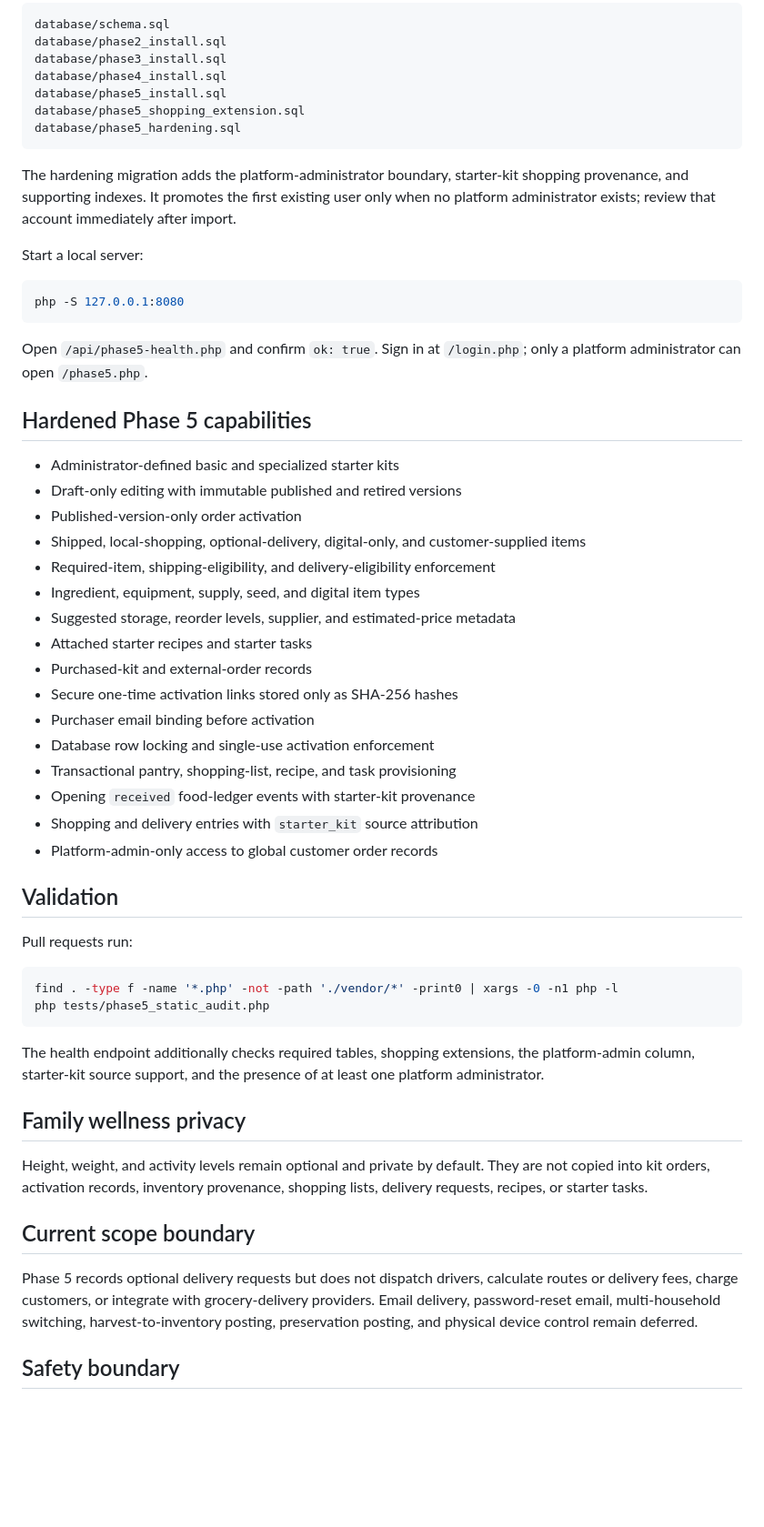
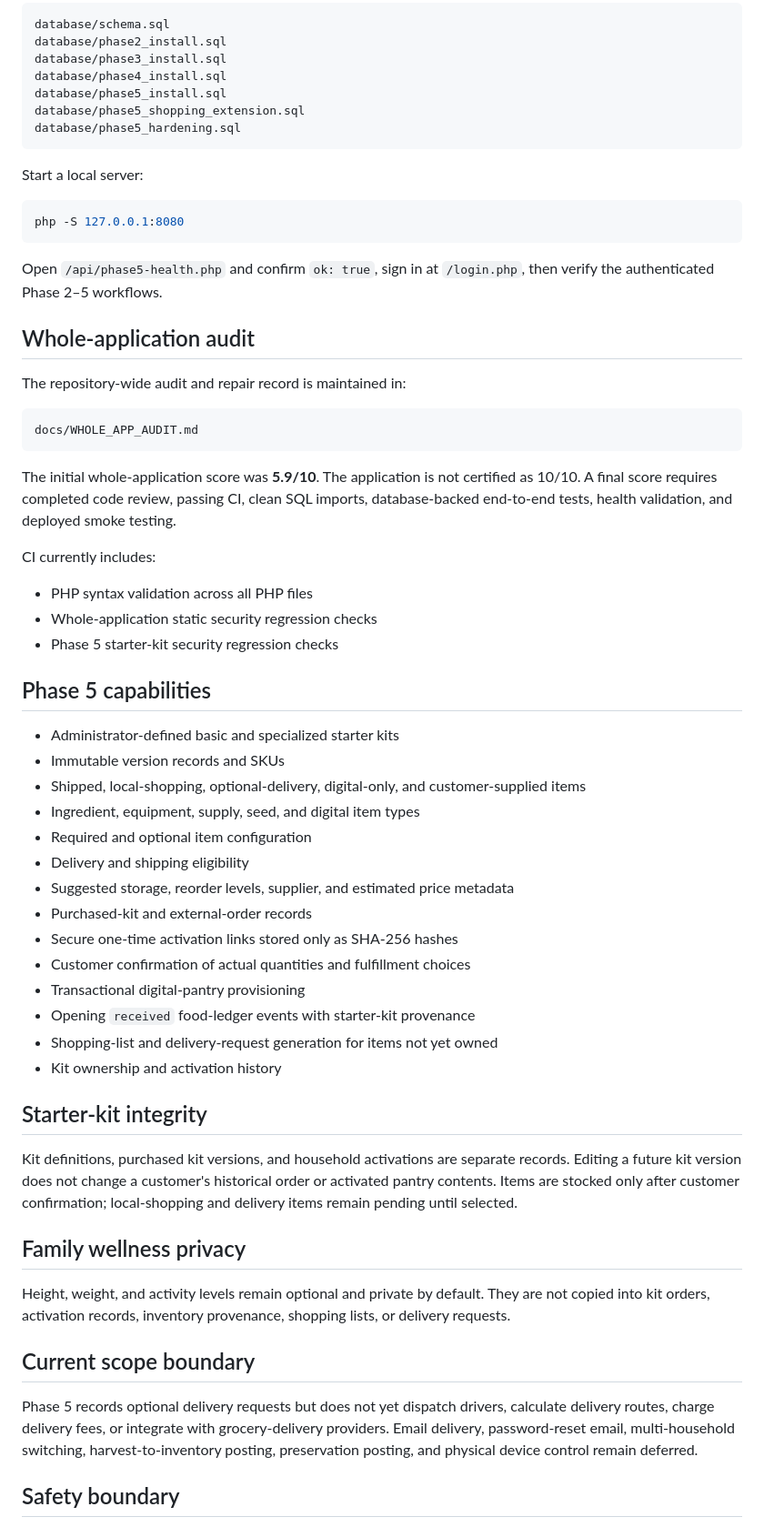
Before and after one commit to bigriversocial74/foodfarm, a Markdown page: README.md, the part around one of its changes. Shown at 91% size. Drawn GitHub-style; blank space fills up the shorter version.

Commit message:
Document whole-application audit status

````diff
--- a/README.md
+++ b/README.md
@@ -43,53 +43,58 @@ database/phase5_shopping_extension.sql
 database/phase5_hardening.sql
 ```
 
-The hardening migration adds the platform-administrator boundary, starter-kit shopping provenance, and supporting indexes. It promotes the first existing user only when no platform administrator exists; review that account immediately after import.
-
 Start a local server:
 
 ```bash
 php -S 127.0.0.1:8080
 ```
 
-Open `/api/phase5-health.php` and confirm `ok: true`. Sign in at `/login.php`; only a platform administrator can open `/phase5.php`.
+Open `/api/phase5-health.php` and confirm `ok: true`, sign in at `/login.php`, then verify the authenticated Phase 2–5 workflows.
 
-## Hardened Phase 5 capabilities
+## Whole-application audit
+
+The repository-wide audit and repair record is maintained in:
+
+```text
+docs/WHOLE_APP_AUDIT.md
+```
+
+The initial whole-application score was **5.9/10**. The application is not certified as 10/10. A final score requires completed code review, passing CI, clean SQL imports, database-backed end-to-end tests, health validation, and deployed smoke testing.
+
+CI currently includes:
+
+- PHP syntax validation across all PHP files
+- Whole-application static security regression checks
+- Phase 5 starter-kit security regression checks
+
+## Phase 5 capabilities
 
 - Administrator-defined basic and specialized starter kits
-- Draft-only editing with immutable published and retired versions
-- Published-version-only order activation
+- Immutable version records and SKUs
 - Shipped, local-shopping, optional-delivery, digital-only, and customer-supplied items
-- Required-item, shipping-eligibility, and delivery-eligibility enforcement
 - Ingredient, equipment, supply, seed, and digital item types
-- Suggested storage, reorder levels, supplier, and estimated-price metadata
-- Attached starter recipes and starter tasks
+- Required and optional item configuration
+- Delivery and shipping eligibility
+- Suggested storage, reorder levels, supplier, and estimated price metadata
 - Purchased-kit and external-order records
 - Secure one-time activation links stored only as SHA-256 hashes
-- Purchaser email binding before activation
-- Database row locking and single-use activation enforcement
-- Transactional pantry, shopping-list, recipe, and task provisioning
+- Customer confirmation of actual quantities and fulfillment choices
+- Transactional digital-pantry provisioning
 - Opening `received` food-ledger events with starter-kit provenance
-- Shopping and delivery entries with `starter_kit` source attribution
-- Platform-admin-only access to global customer order records
+- Shopping-list and delivery-request generation for items not yet owned
+- Kit ownership and activation history
 
-## Validation
+## Starter-kit integrity
 
-Pull requests run:
-
-```bash
-find . -type f -name '*.php' -not -path './vendor/*' -print0 | xargs -0 -n1 php -l
-php tests/phase5_static_audit.php
-```
-
-The health endpoint additionally checks required tables, shopping extensions, the platform-admin column, starter-kit source support, and the presence of at least one platform administrator.
+Kit definitions, purchased kit versions, and household activations are separate records. Editing a future kit version does not change a customer's historical order or activated pantry contents. Items are stocked only after customer confirmation; local-shopping and delivery items remain pending until selected.
 
 ## Family wellness privacy
 
-Height, weight, and activity levels remain optional and private by default. They are not copied into kit orders, activation records, inventory provenance, shopping lists, delivery requests, recipes, or starter tasks.
+Height, weight, and activity levels remain optional and private by default. They are not copied into kit orders, activation records, inventory provenance, shopping lists, or delivery requests.
 
 ## Current scope boundary
 
-Phase 5 records optional delivery requests but does not dispatch drivers, calculate routes or delivery fees, charge customers, or integrate with grocery-delivery providers. Email delivery, password-reset email, multi-household switching, harvest-to-inventory posting, preservation posting, and physical device control remain deferred.
+Phase 5 records optional delivery requests but does not yet dispatch drivers, calculate delivery routes, charge delivery fees, or integrate with grocery-delivery providers. Email delivery, password-reset email, multi-household switching, harvest-to-inventory posting, preservation posting, and physical device control remain deferred.
 
 ## Safety boundary
 
````
Also changed, not shown: other parts of README.md (+5 -5 lines).
